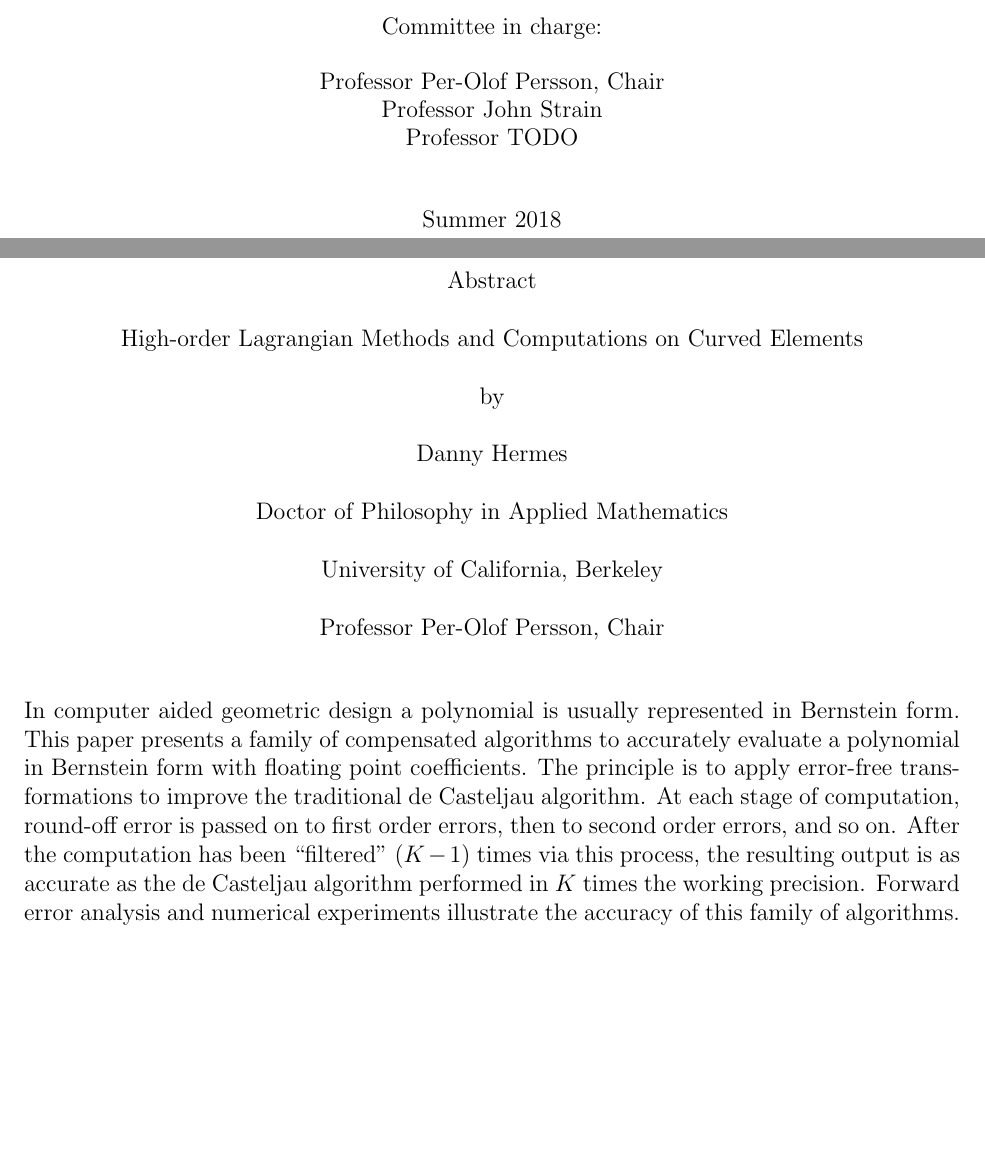
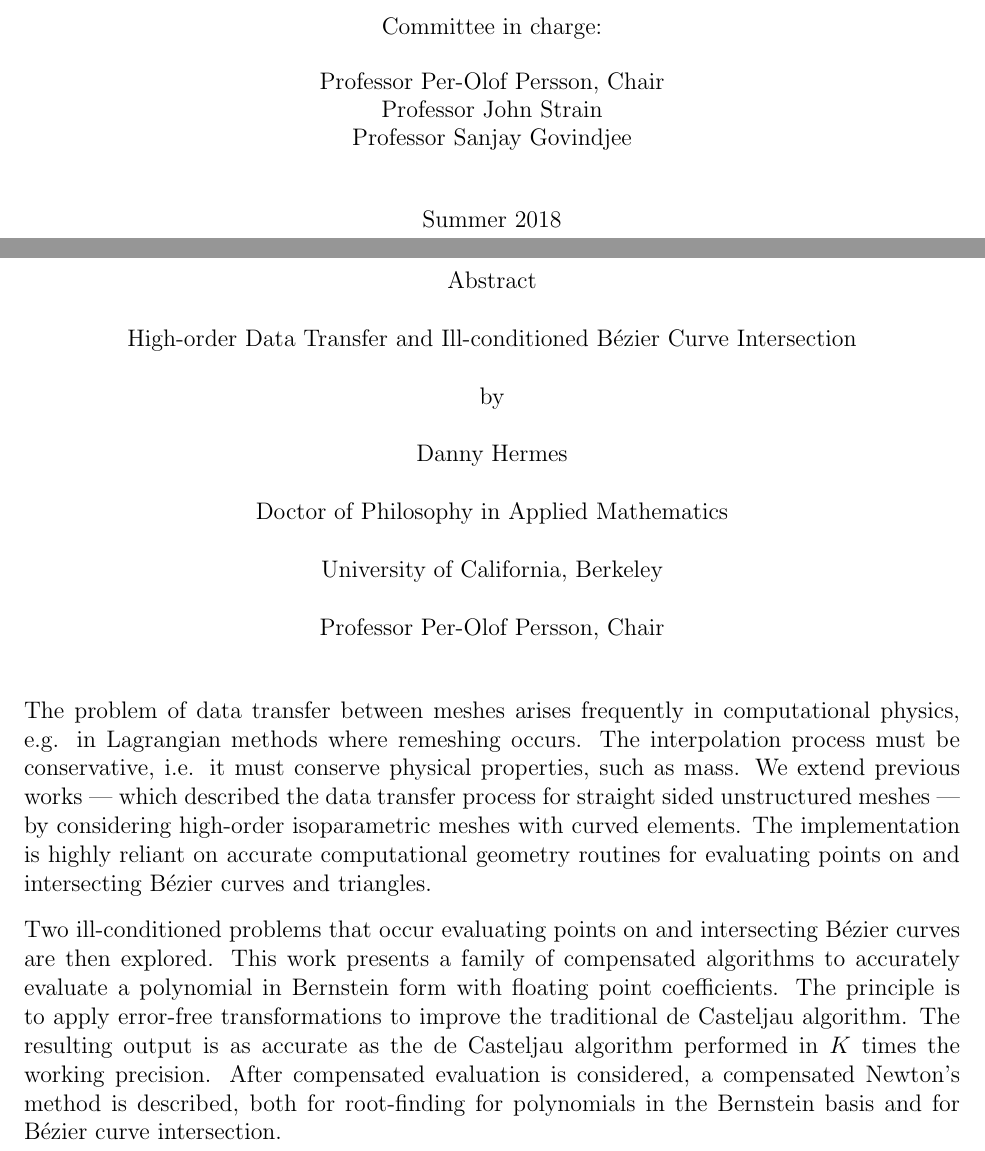
Before and after one commit to dhermes/phd-thesis, a LaTeX thesis (doc/thesis.tex, which reads doc/abstract.tex): two parts of pages 1 and 4 of 79, joined at a grey line, cut so that both start at the same text, the shorter picture padded with empty space. Compiled offline with pdfLaTeX.

Commit message:
Updating the abstract, committee and the title.

```diff
--- a/doc/abstract.tex
+++ b/doc/abstract.tex
@@ -1,13 +1,22 @@
 \begin{abstract}
-In computer aided geometric design a polynomial is usually represented in
-Bernstein form. This paper presents a family of compensated algorithms to
-accurately evaluate a polynomial in Bernstein form with floating point
-coefficients. The principle is to apply error-free transformations to
-improve the traditional de Casteljau algorithm. At each stage of computation,
-round-off error is passed on to first order errors, then to second order
-errors, and so on. After the computation has been ``filtered'' \((K - 1)\)
-times via this process, the resulting output is as accurate as the de Casteljau
-algorithm performed in \(K\) times the working precision. Forward error
-analysis and numerical experiments illustrate the accuracy of this family
-of algorithms.
+The problem of data transfer between meshes arises frequently in
+computational physics, e.g. in Lagrangian methods where remeshing
+occurs. The interpolation process must be conservative, i.e. it
+must conserve physical properties, such as mass. We extend previous
+works --- which described the data transfer process for straight sided
+unstructured meshes --- by considering high-order isoparametric meshes
+with curved elements. The implementation is highly reliant on accurate
+computational geometry routines for evaluating points on and
+intersecting B\'{e}zier curves and triangles.
+
+Two ill-conditioned problems that occur evaluating points on and
+intersecting B\'{e}zier curves are then explored. This work presents a
+family of compensated algorithms to accurately evaluate a polynomial in
+Bernstein form with floating point coefficients. The principle is to apply
+error-free transformations to improve the traditional de Casteljau
+algorithm. The resulting output is as accurate as the de Casteljau
+algorithm performed in \(K\) times the working precision. After
+compensated evaluation is considered, a compensated Newton's method is
+described, both for root-finding for polynomials in the Bernstein basis
+and for B\'{e}zier curve intersection.
 \end{abstract}
--- a/doc/thesis.tex
+++ b/doc/thesis.tex
@@ -106,13 +106,13 @@
 
 % Declarations for Front Matter
 
-\title{High-order Lagrangian Methods and Computations on Curved Elements}
+\title{High-order Data Transfer and Ill-conditioned B\'{e}zier Curve Intersection}
 \author{Danny Hermes}
 \degreesemester{Summer}
 \degreeyear{2018}
 \degree{Doctor of Philosophy}
 \chair{Professor Per-Olof Persson}
-\othermembers{Professor John Strain \\ Professor TODO}
+\othermembers{Professor John Strain \\ Professor Sanjay Govindjee}
 \numberofmembers{3}
 \prevdegrees{B.S. (University of Michigan) 2010}
 \field{Applied Mathematics}
```
